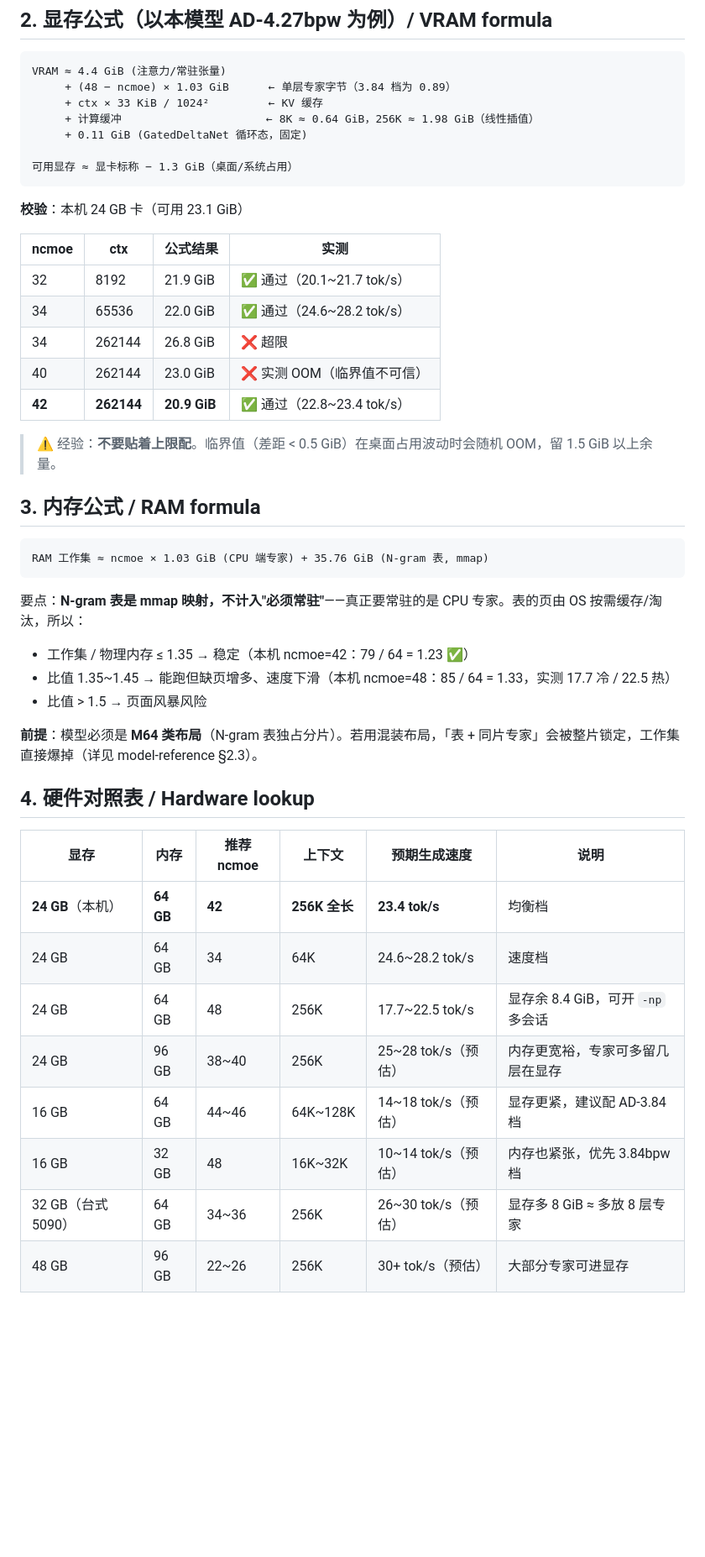
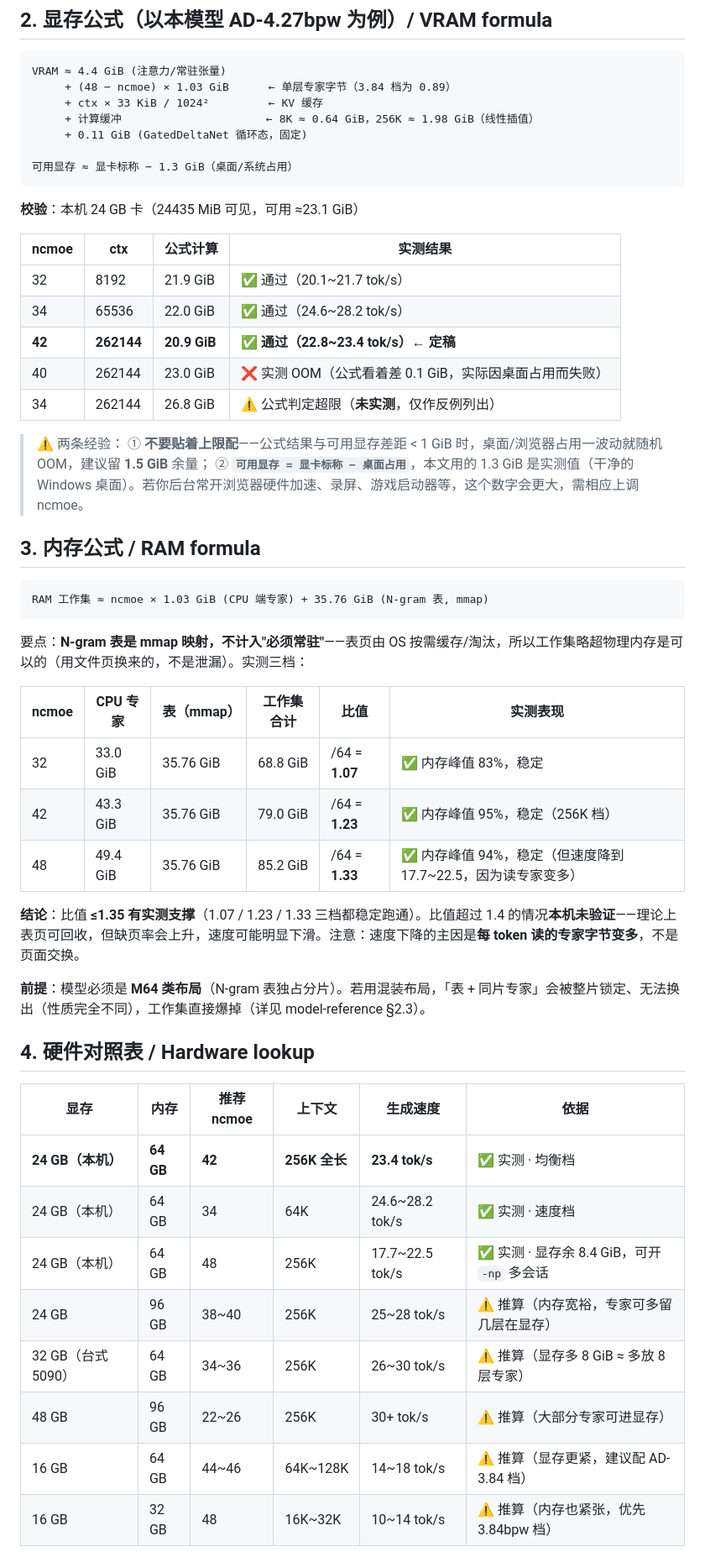
Before and after one commit to lifeidle/qwen3.8-flash-next-5090-laptop-256k, a Markdown page: docs/porting-guide.md, the part around one of its changes. Shown at 84% size. GitHub-like rendering; blank space fills up the shorter version.

Commit message:
修正内存比值表自相矛盾、区分实测/推算列、修正自查公式、补桌面占用说明

````diff
--- a/docs/porting-guide.md
+++ b/docs/porting-guide.md
@@ -27,17 +27,19 @@ VRAM ≈ 4.4 GiB (注意力/常驻张量)
 可用显存 ≈ 显卡标称 − 1.3 GiB（桌面/系统占用）
 ```
 
-**校验**：本机 24 GB 卡（可用 23.1 GiB）
+**校验**：本机 24 GB 卡（24435 MiB 可见，可用 ≈23.1 GiB）
 
-| ncmoe | ctx | 公式结果 | 实测 |
+| ncmoe | ctx | 公式计算 | 实测结果 |
 |---|---|---|---|
 | 32 | 8192 | 21.9 GiB | ✅ 通过（20.1~21.7 tok/s） |
 | 34 | 65536 | 22.0 GiB | ✅ 通过（24.6~28.2 tok/s） |
-| 34 | 262144 | 26.8 GiB | ❌ 超限 |
-| 40 | 262144 | 23.0 GiB | ❌ 实测 OOM（临界值不可信） |
-| **42** | **262144** | **20.9 GiB** | ✅ 通过（22.8~23.4 tok/s） |
+| **42** | **262144** | **20.9 GiB** | ✅ **通过（22.8~23.4 tok/s）← 定稿** |
+| 40 | 262144 | 23.0 GiB | ❌ 实测 OOM（公式看着差 0.1 GiB，实际因桌面占用而失败） |
+| 34 | 262144 | 26.8 GiB | ⚠️ 公式判定超限（**未实测**，仅作反例列出） |
 
-> ⚠️ 经验：**不要贴着上限配**。临界值（差距 < 0.5 GiB）在桌面占用波动时会随机 OOM，留 1.5 GiB 以上余量。
+> ⚠️ 两条经验：
+> ① **不要贴着上限配**——公式结果与可用显存差距 < 1 GiB 时，桌面/浏览器占用一波动就随机 OOM，建议留 **1.5 GiB** 余量；
+> ② **`可用显存 = 显卡标称 − 桌面占用`**，本文用的 1.3 GiB 是实测值（干净的 Windows 桌面）。若你后台常开浏览器硬件加速、录屏、游戏启动器等，这个数字会更大，需相应上调 ncmoe。
 
 ## 3. 内存公式 / RAM formula
 
@@ -45,24 +47,28 @@ VRAM ≈ 4.4 GiB (注意力/常驻张量)
 RAM 工作集 ≈ ncmoe × 1.03 GiB (CPU 端专家) + 35.76 GiB (N-gram 表, mmap)
 ```
 
-要点：**N-gram 表是 mmap 映射，不计入"必须常驻"**——真正要常驻的是 CPU 专家。表的页由 OS 按需缓存/淘汰，所以：
+要点：**N-gram 表是 mmap 映射，不计入"必须常驻"**——表页由 OS 按需缓存/淘汰，所以工作集略超物理内存是可以的（用文件页换来的，不是泄漏）。实测三档：
 
-- 工作集 / 物理内存 ≤ 1.35 → 稳定（本机 ncmoe=42：79 / 64 = 1.23 ✅）
-- 比值 1.35~1.45 → 能跑但缺页增多、速度下滑（本机 ncmoe=48：85 / 64 = 1.33，实测 17.7 冷 / 22.5 热）
-- 比值 > 1.5 → 页面风暴风险
+| ncmoe | CPU 专家 | 表（mmap） | 工作集合计 | 比值 | 实测表现 |
+|---|---|---|---|---|---|
+| 32 | 33.0 GiB | 35.76 GiB | 68.8 GiB | /64 = **1.07** | ✅ 内存峰值 83%，稳定 |
+| 42 | 43.3 GiB | 35.76 GiB | 79.0 GiB | /64 = **1.23** | ✅ 内存峰值 95%，稳定（256K 档） |
+| 48 | 49.4 GiB | 35.76 GiB | 85.2 GiB | /64 = **1.33** | ✅ 内存峰值 94%，稳定（但速度降到 17.7~22.5，因为读专家变多） |
 
-**前提**：模型必须是 **M64 类布局**（N-gram 表独占分片）。若用混装布局，「表 + 同片专家」会被整片锁定，工作集直接爆掉（详见 model-reference §2.3）。
+**结论**：比值 **≤1.35 有实测支撑**（1.07 / 1.23 / 1.33 三档都稳定跑通）。比值超过 1.4 的情况**本机未验证**——理论上表页可回收，但缺页率会上升，速度可能明显下滑。注意：速度下降的主因是**每 token 读的专家字节变多**，不是页面交换。
+
+**前提**：模型必须是 **M64 类布局**（N-gram 表独占分片）。若用混装布局，「表 + 同片专家」会被整片锁定、无法换出（性质完全不同），工作集直接爆掉（详见 model-reference §2.3）。
 
 ## 4. 硬件对照表 / Hardware lookup
 
-| 显存 | 内存 | 推荐 ncmoe | 上下文 | 预期生成速度 | 说明 |
+| 显存 | 内存 | 推荐 ncmoe | 上下文 | 生成速度 | 依据 |
 |---|---|---|---|---|---|
-| **24 GB**（本机） | **64 GB** | **42** | **256K 全长** | **23.4 tok/s** | 均衡档 |
-| 24 GB | 64 GB | 34 | 64K | 24.6~28.2 tok/s | 速度档 |
-| 24 GB | 64 GB | 48 | 256K | 17.7~22.5 tok/s | 显存余 8.4 GiB，可开 `-np` 多会话 |
-| 24 GB | 96 GB | 38~40 | 256K | 25~28 tok/s（预估） | 内存更宽裕，专家可多留几层在显存 |
-| 16 GB | 64 GB | 44~46 | 64K~128K | 14~18 tok/s（预估） | 显存更紧，建议配 AD-3.84 档 |
-| 16 GB | 32 GB | 48 | 16K~32K | 10~14 tok/s（预估） | 内存也紧张，优先 3.84bpw 档 |
-| 32 GB（台式 5090） | 64 GB | 34~36 | 256K | 26~30 tok/s（预估） | 显存多 8 GiB ≈ 多放 8 层专家 |
-| 48 GB | 96 GB | 22~26 | 256K | 30+ tok/s（预估） | 大部分专家可进显存 |
+| **24 GB（本机）** | **64 GB** | **42** | **256K 全长** | **23.4 tok/s** | ✅ 实测 · 均衡档 |
+| 24 GB（本机） | 64 GB | 34 | 64K | 24.6~28.2 tok/s | ✅ 实测 · 速度档 |
+| 24 GB（本机） | 64 GB | 48 | 256K | 17.7~22.5 tok/s | ✅ 实测 · 显存余 8.4 GiB，可开 `-np` 多会话 |
+| 24 GB | 96 GB | 38~40 | 256K | 25~28 tok/s | ⚠️ 推算（内存宽裕，专家可多留几层在显存） |
+| 32 GB（台式 5090） | 64 GB | 34~36 | 256K | 26~30 tok/s | ⚠️ 推算（显存多 8 GiB ≈ 多放 8 层专家） |
+| 48 GB | 96 GB | 22~26 | 256K | 30+ tok/s | ⚠️ 推算（大部分专家可进显存） |
+| 16 GB | 64 GB | 44~46 | 64K~128K | 14~18 tok/s | ⚠️ 推算（显存更紧，建议配 AD-3.84 档） |
+| 16 GB | 32 GB | 48 | 16K~32K | 10~14 tok/s | ⚠️ 推算（内存也紧张，优先 3.84bpw 档） |
 
````
Also changed, not shown: other parts of docs/porting-guide.md (+5 -3 lines).
